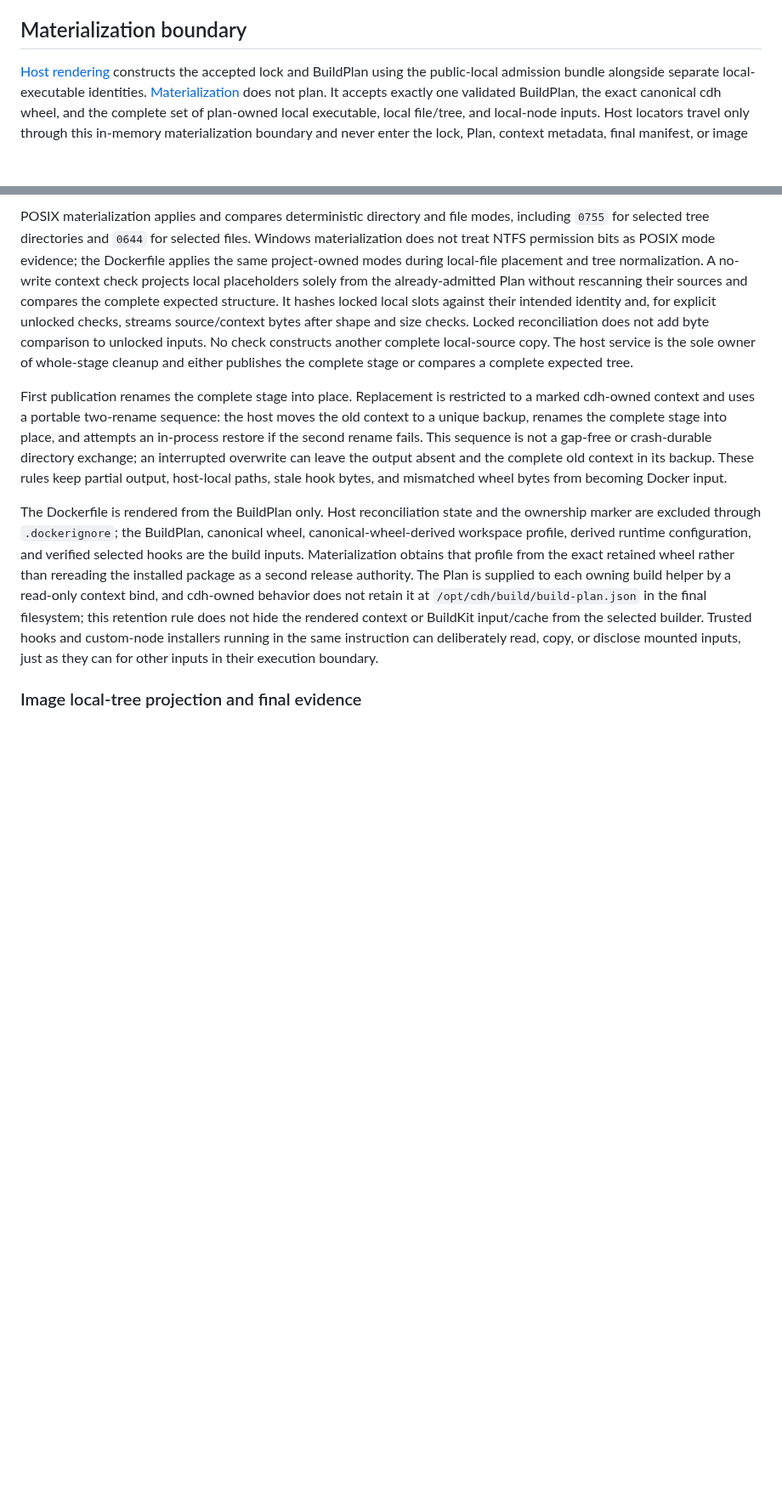
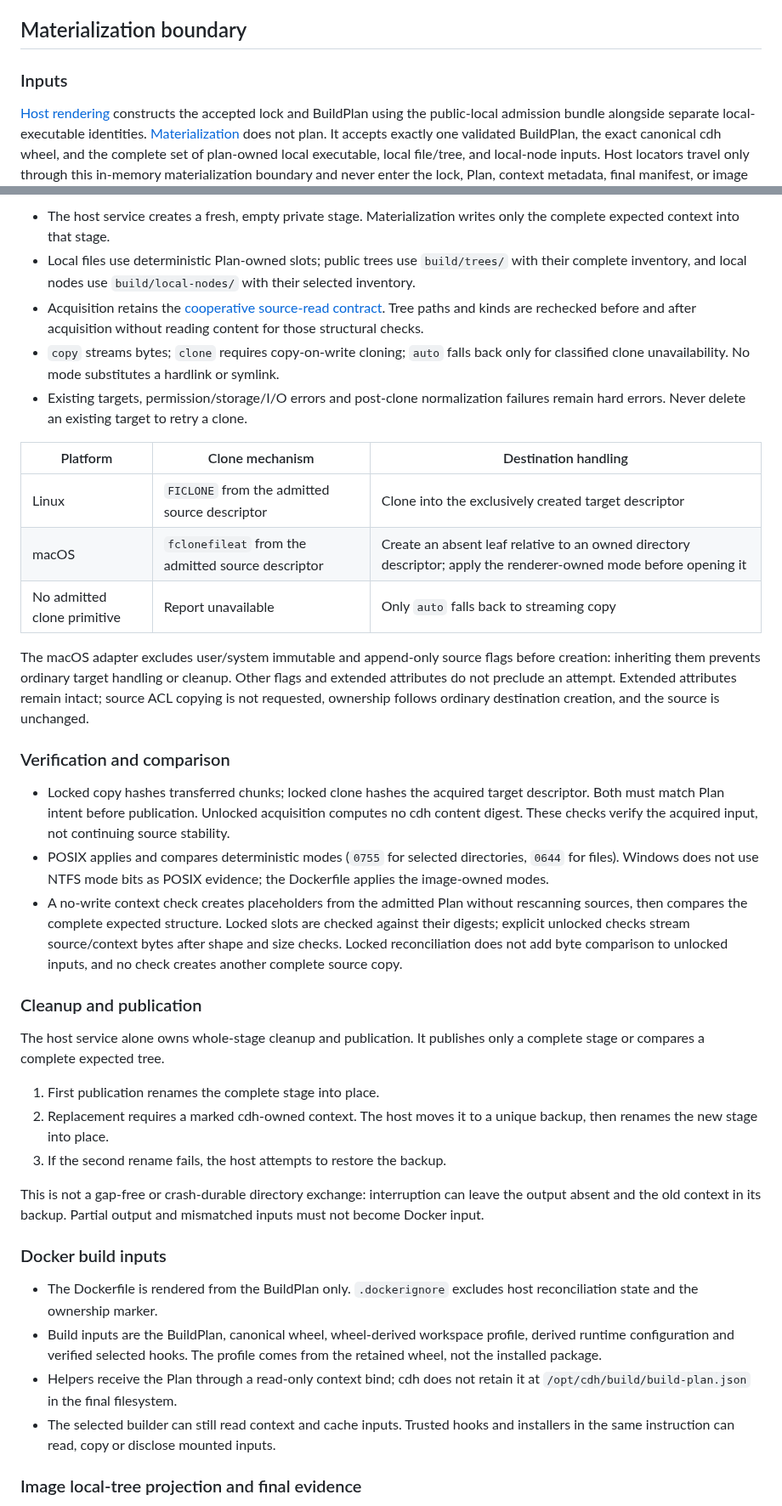
Before and after one commit to jimlee2048/comfyui-docker-helper, a Markdown page: docs/dev/contracts.md, 2 parts joined by grey strips. Shown at 85% size. GitHub-like rendering; blank space fills up the shorter version.

Commit message:
docs: clarify local copy choices and materialization boundaries
Co-authored-by: Codex <noreply@openai.com>

```diff
--- a/docs/dev/contracts.md
+++ b/docs/dev/contracts.md
@@ -70,5 +70,7 @@ cdh creates host-private session and rendering state with `0700` directories and
 
 ## Materialization boundary
 
+### Inputs
+
 [Host rendering](../../src/comfyui_docker_helper/host/context/service.py) constructs the accepted lock and BuildPlan using the public-local admission bundle alongside separate local-executable identities. [Materialization](../../src/comfyui_docker_helper/rendering/final_materializer.py) does not plan. It accepts exactly one validated BuildPlan, the exact canonical cdh wheel, and the complete set of plan-owned local executable, local file/tree, and local-node inputs. Host locators travel only through this in-memory materialization boundary and never enter the lock, Plan, context metadata, final manifest, or image configuration.
 
@@ -76,9 +78,40 @@ The internal materializer accepts only a fresh, empty private stage created by t
 
-POSIX materialization applies and compares deterministic directory and file modes, including `0755` for selected tree directories and `0644` for selected files. Windows materialization does not treat NTFS permission bits as POSIX mode evidence; the Dockerfile applies the same project-owned modes during local-file placement and tree normalization. A no-write context check projects local placeholders solely from the already-admitted Plan without rescanning their sources and compares the complete expected structure. It hashes locked local slots against their intended identity and, for explicit unlocked checks, streams source/context bytes after shape and size checks. Locked reconciliation does not add byte comparison to unlocked inputs. No check constructs another complete local-source copy. The host service is the sole owner of whole-stage cleanup and either publishes the complete stage or compares a complete expected tree.
+- The host service creates a fresh, empty private stage. Materialization writes only the complete expected context into that stage.
+- Local files use deterministic Plan-owned slots; public trees use `build/trees/` with their complete inventory, and local nodes use `build/local-nodes/` with their selected inventory.
+- Acquisition retains the [cooperative source-read contract](#cooperative-source-reads). Tree paths and kinds are rechecked before and after acquisition without reading content for those structural checks.
+- `copy` streams bytes; `clone` requires copy-on-write cloning; `auto` falls back only for classified clone unavailability. No mode substitutes a hardlink or symlink.
+- Existing targets, permission/storage/I/O errors and post-clone normalization failures remain hard errors. Never delete an existing target to retry a clone.
 
-First publication renames the complete stage into place. Replacement is restricted to a marked cdh-owned context and uses a portable two-rename sequence: the host moves the old context to a unique backup, renames the complete stage into place, and attempts an in-process restore if the second rename fails. This sequence is not a gap-free or crash-durable directory exchange; an interrupted overwrite can leave the output absent and the complete old context in its backup. These rules keep partial output, host-local paths, stale hook bytes, and mismatched wheel bytes from becoming Docker input.
+| Platform | Clone mechanism | Destination handling |
+| --- | --- | --- |
+| Linux | `FICLONE` from the admitted source descriptor | Clone into the exclusively created target descriptor |
+| macOS | `fclonefileat` from the admitted source descriptor | Create an absent leaf relative to an owned directory descriptor; apply the renderer-owned mode before opening it |
+| No admitted clone primitive | Report unavailable | Only `auto` falls back to streaming copy |
 
-The Dockerfile is rendered from the BuildPlan only. Host reconciliation state and the ownership marker are excluded through `.dockerignore`; the BuildPlan, canonical wheel, canonical-wheel-derived workspace profile, derived runtime configuration, and verified selected hooks are the build inputs. Materialization obtains that profile from the exact retained wheel rather than rereading the installed package as a second release authority. The Plan is supplied to each owning build helper by a read-only context bind, and cdh-owned behavior does not retain it at `/opt/cdh/build/build-plan.json` in the final filesystem; this retention rule does not hide the rendered context or BuildKit input/cache from the selected builder. Trusted hooks and custom-node installers running in the same instruction can deliberately read, copy, or disclose mounted inputs, just as they can for other inputs in their execution boundary.
+The macOS adapter excludes user/system immutable and append-only source flags before creation: inheriting them prevents ordinary target handling or cleanup. Other flags and extended attributes do not preclude an attempt. Extended attributes remain intact; source ACL copying is not requested, ownership follows ordinary destination creation, and the source is unchanged.
+
+### Verification and comparison
+
+- Locked copy hashes transferred chunks; locked clone hashes the acquired target descriptor. Both must match Plan intent before publication. Unlocked acquisition computes no cdh content digest. These checks verify the acquired input, not continuing source stability.
+- POSIX applies and compares deterministic modes (`0755` for selected directories, `0644` for files). Windows does not use NTFS mode bits as POSIX evidence; the Dockerfile applies the image-owned modes.
+- A no-write context check creates placeholders from the admitted Plan without rescanning sources, then compares the complete expected structure. Locked slots are checked against their digests; explicit unlocked checks stream source/context bytes after shape and size checks. Locked reconciliation does not add byte comparison to unlocked inputs, and no check creates another complete source copy.
+
+### Cleanup and publication
+
+The host service alone owns whole-stage cleanup and publication. It publishes only a complete stage or compares a complete expected tree.
+
+1. First publication renames the complete stage into place.
+2. Replacement requires a marked cdh-owned context. The host moves it to a unique backup, then renames the new stage into place.
+3. If the second rename fails, the host attempts to restore the backup.
+
+This is not a gap-free or crash-durable directory exchange: interruption can leave the output absent and the old context in its backup. Partial output and mismatched inputs must not become Docker input.
+
+### Docker build inputs
+
+- The Dockerfile is rendered from the BuildPlan only. `.dockerignore` excludes host reconciliation state and the ownership marker.
+- Build inputs are the BuildPlan, canonical wheel, wheel-derived workspace profile, derived runtime configuration and verified selected hooks. The profile comes from the retained wheel, not the installed package.
+- Helpers receive the Plan through a read-only context bind; cdh does not retain it at `/opt/cdh/build/build-plan.json` in the final filesystem.
+- The selected builder can still read context and cache inputs. Trusted hooks and installers in the same instruction can read, copy or disclose mounted inputs.
 
 ### Image local-tree projection and final evidence
 
```
Also changed, not shown: other parts of docs/dev/contracts.md (+1 -1 lines), docs/user/build-and-lock.md (+18 -6 lines), docs/user/build-and-lock.zh-CN.md (+18 -6 lines).
